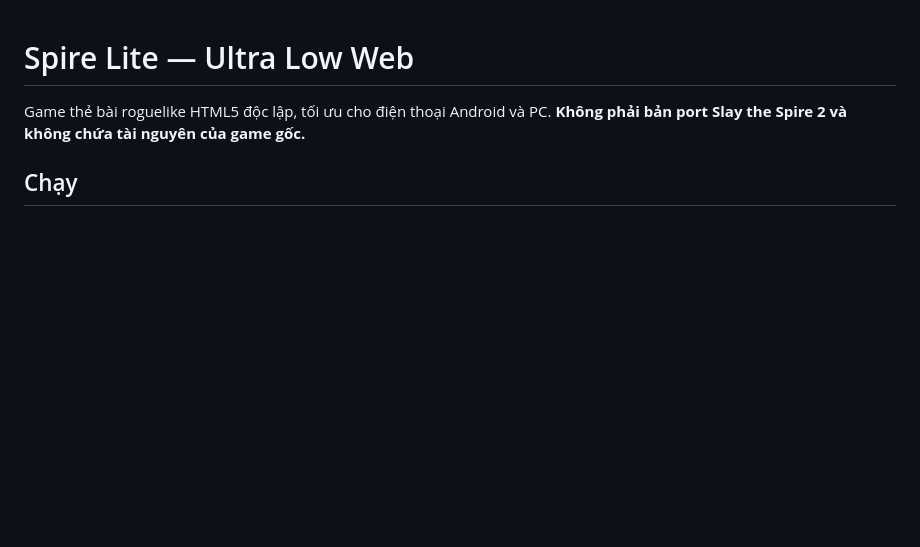
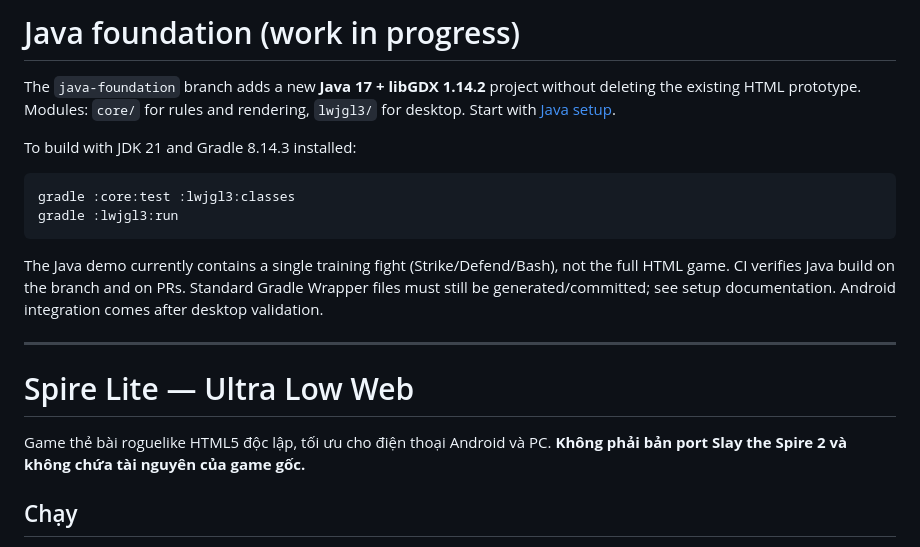
Before and after one commit to susu609/spire-lite-web, a Markdown page: README.md, the part around the change. Drawn GitHub-style; blank space fills up the shorter version.

Commit message:
docs: explain Java migration and build entrypoints

````diff
--- a/README.md
+++ b/README.md
@@ -1,3 +1,18 @@
+# Java foundation (work in progress)
+
+The `java-foundation` branch adds a new **Java 17 + libGDX 1.14.2** project without deleting the existing HTML prototype. Modules: `core/` for rules and rendering, `lwjgl3/` for desktop. Start with [Java setup](docs/JAVA_SETUP.md).
+
+To build with JDK 21 and Gradle 8.14.3 installed:
+
+```sh
+gradle :core:test :lwjgl3:classes
+gradle :lwjgl3:run
+```
+
+The Java demo currently contains a single training fight (Strike/Defend/Bash), not the full HTML game. CI verifies Java build on the branch and on PRs. Standard Gradle Wrapper files must still be generated/committed; see setup documentation. Android integration comes after desktop validation.
+
+---
+
 # Spire Lite — Ultra Low Web
 
 Game thẻ bài roguelike HTML5 độc lập, tối ưu cho điện thoại Android và PC. **Không phải bản port Slay the Spire 2 và không chứa tài nguyên của game gốc.**
````
